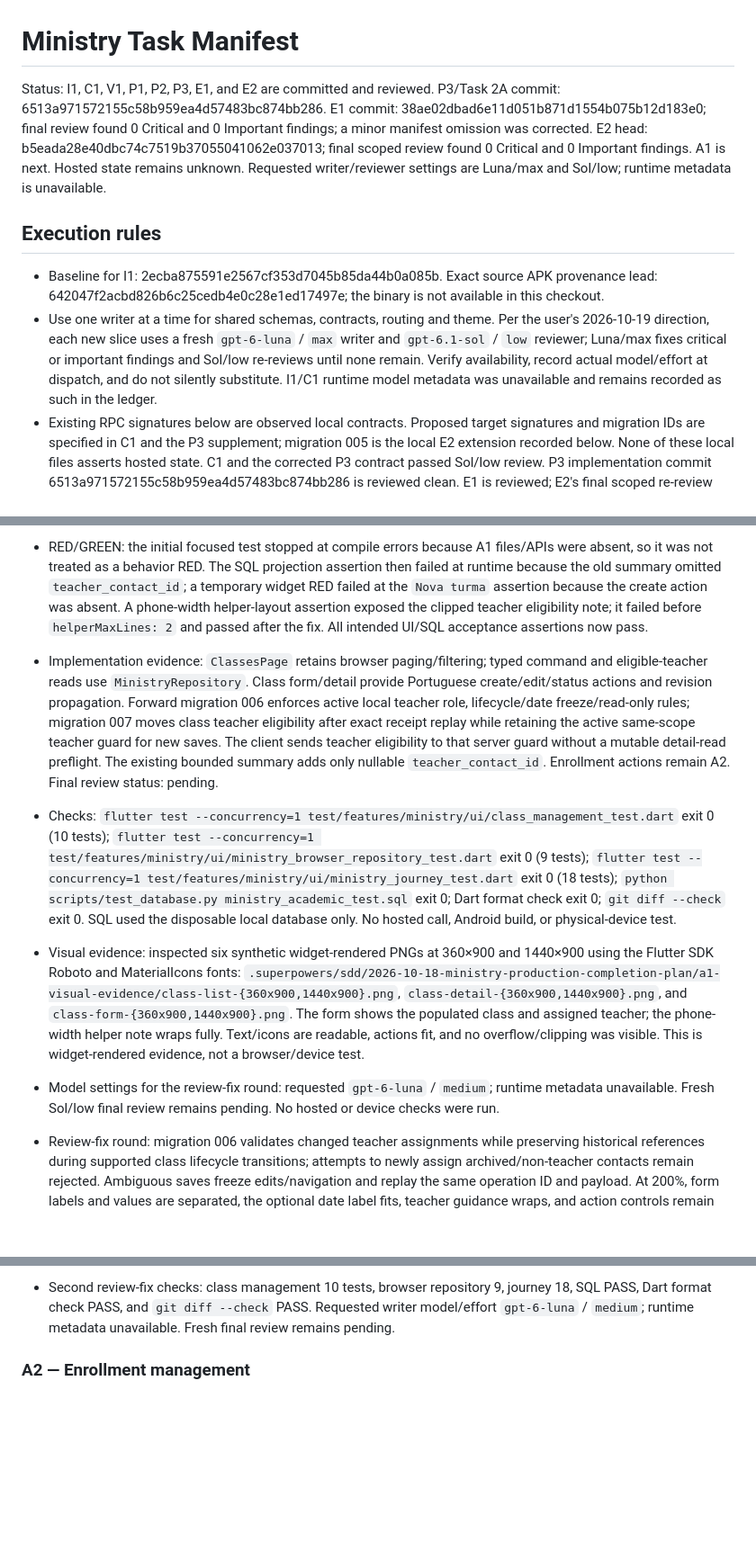
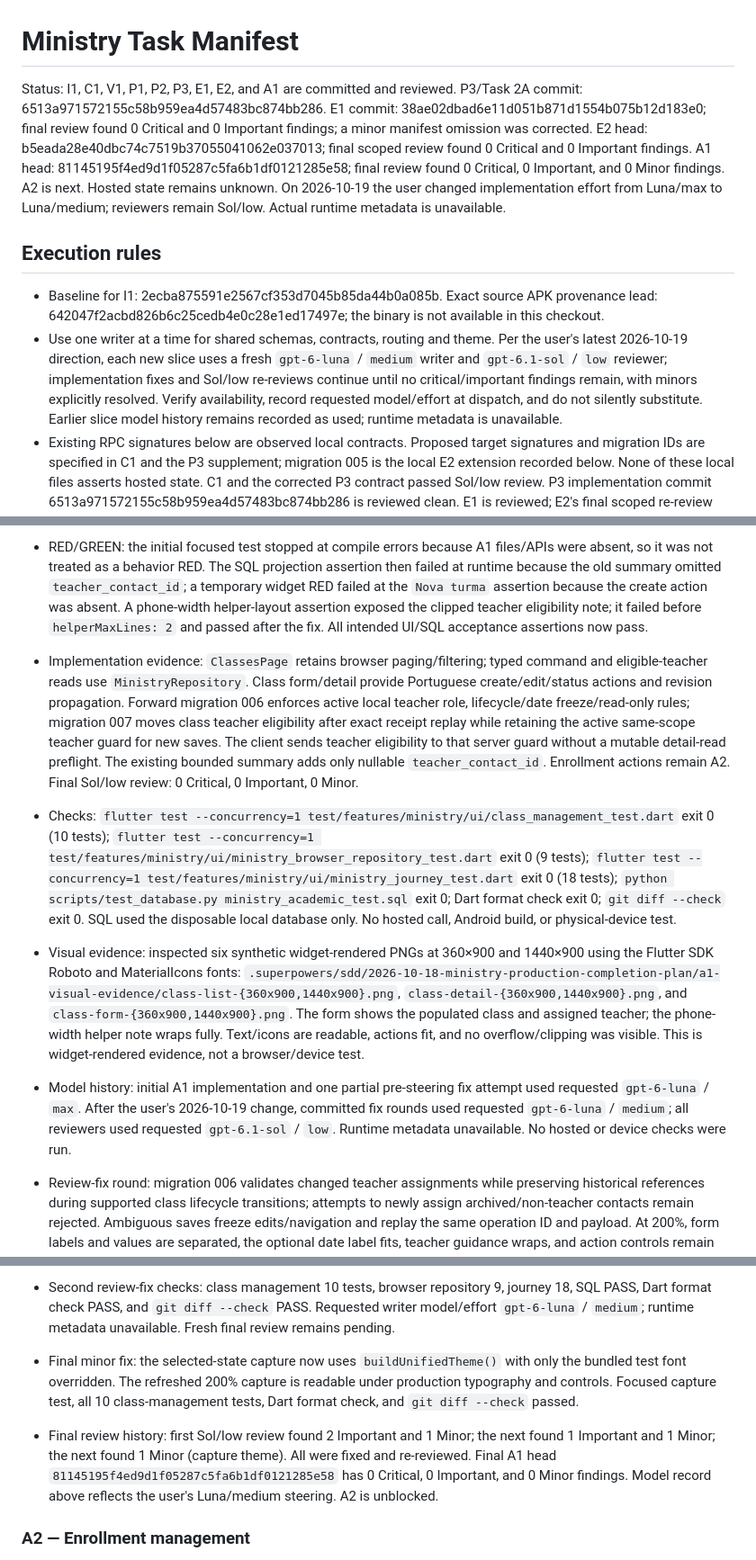
Before and after one commit to CarlosMonteiroNeto/discipulado-IEADPE, a Markdown page: docs/verification/ministry-task-manifest.md, 3 parts joined by grey strips. Shown at 90% size. GitHub-like rendering; blank space fills up the shorter version.

```diff
--- a/docs/verification/ministry-task-manifest.md
+++ b/docs/verification/ministry-task-manifest.md
@@ -1,11 +1,11 @@
 # Ministry Task Manifest
 
-Status: I1, C1, V1, P1, P2, P3, E1, and E2 are committed and reviewed. P3/Task 2A commit: 6513a971572155c58b959ea4d57483bc874bb286. E1 commit: 38ae02dbad6e11d051b871d1554b075b12d183e0; final review found 0 Critical and 0 Important findings; a minor manifest omission was corrected. E2 head: b5eada28e40dbc74c7519b37055041062e037013; final scoped review found 0 Critical and 0 Important findings. A1 is next. Hosted state remains unknown. Requested writer/reviewer settings are Luna/max and Sol/low; runtime metadata is unavailable.
+Status: I1, C1, V1, P1, P2, P3, E1, E2, and A1 are committed and reviewed. P3/Task 2A commit: 6513a971572155c58b959ea4d57483bc874bb286. E1 commit: 38ae02dbad6e11d051b871d1554b075b12d183e0; final review found 0 Critical and 0 Important findings; a minor manifest omission was corrected. E2 head: b5eada28e40dbc74c7519b37055041062e037013; final scoped review found 0 Critical and 0 Important findings. A1 head: 81145195f4ed9d1f05287c5fa6b1df0121285e58; final review found 0 Critical, 0 Important, and 0 Minor findings. A2 is next. Hosted state remains unknown. On 2026-10-19 the user changed implementation effort from Luna/max to Luna/medium; reviewers remain Sol/low. Actual runtime metadata is unavailable.
 
 ## Execution rules
 
 - Baseline for I1: 2ecba875591e2567cf353d7045b85da44b0a085b. Exact source APK provenance lead: 642047f2acbd826b6c25cedb4e0c28e1ed17497e; the binary is not available in this checkout.
-- Use one writer at a time for shared schemas, contracts, routing and theme. Per the user's 2026-10-19 direction, each new slice uses a fresh `gpt-6-luna` / `max` writer and `gpt-6.1-sol` / `low` reviewer; Luna/max fixes critical or important findings and Sol/low re-reviews until none remain. Verify availability, record actual model/effort at dispatch, and do not silently substitute. I1/C1 runtime model metadata was unavailable and remains recorded as such in the ledger.
+- Use one writer at a time for shared schemas, contracts, routing and theme. Per the user's latest 2026-10-19 direction, each new slice uses a fresh `gpt-6-luna` / `medium` writer and `gpt-6.1-sol` / `low` reviewer; implementation fixes and Sol/low re-reviews continue until no critical/important findings remain, with minors explicitly resolved. Verify availability, record requested model/effort at dispatch, and do not silently substitute. Earlier slice model history remains recorded as used; runtime metadata is unavailable.
 - Existing RPC signatures below are observed local contracts. Proposed target signatures and migration IDs are specified in C1 and the P3 supplement; migration 005 is the local E2 extension recorded below. None of these local files asserts hosted state. C1 and the corrected P3 contract passed Sol/low review. P3 implementation commit 6513a971572155c58b959ea4d57483bc874bb286 is reviewed clean. E1 is reviewed; E2's final scoped re-review found zero Critical/Important at b5eada2. A1 is next. Mutation envelope: operation_id uuid, payload jsonb -> jsonb. Read envelope: request jsonb -> jsonb. Scope: ieadpe_get_scope() -> jsonb.
 - The forward migrations are `202610190001_ministry_people_identity.sql`, `202610190002_ministry_student_registration.sql`, `202610190003_ministry_team_access.sql`, `202610190004_ministry_student_academic_link.sql`, and E2's `202610190005_ministry_access_candidates.sql`. These local migration files are not evidence of hosted ledger state; 003 is E1, 004 is P3, and 005 adds the E2 candidate read/contact link-state projection. Planned tests are acceptance cases until the slice's result section records them as executed.
 - Common expected result: focused checks pass, replay/scope invariants remain intact, and no personal data or secret appears in output. Run each Flutter test file separately. Database scenarios use python scripts/test_database.py <scenario.sql>; that runner applies the local migration set to a disposable loopback database.
@@ -104,15 +104,18 @@ Status: I1, C1, V1, P1, P2, P3, E1, and E2 are committed and reviewed. P3/Task 2
 - Acceptance/check: tests “create and edit class,” “teacher must be an eligible active local contact,” “foreign/archived/non-teacher contact is denied,” “archive preserves enrollment/session history,” “active-to-completed waits for no active enrollment/open session,” “active-to-archive requires no class history,” “completed cannot reopen,” “archived can reactivate,” “class dates freeze after history,” “stale revision does not overwrite,” and “class list returns only the teacher UUID under the requested scope.” Run separately: `flutter test --concurrency=1 test/features/ministry/ui/class_management_test.dart`; `flutter test --concurrency=1 test/features/ministry/ui/ministry_browser_repository_test.dart`; `python scripts/test_database.py ministry_academic_test.sql`; formatting check; `git diff --check`. Expected correct class scope/revision, no loss of class history, and no enrollment UI/action.
 
 - RED/GREEN: the initial focused test stopped at compile errors because A1 files/APIs were absent, so it was not treated as a behavior RED. The SQL projection assertion then failed at runtime because the old summary omitted `teacher_contact_id`; a temporary widget RED failed at the `Nova turma` assertion because the create action was absent. A phone-width helper-layout assertion exposed the clipped teacher eligibility note; it failed before `helperMaxLines: 2` and passed after the fix. All intended UI/SQL acceptance assertions now pass.
-- Implementation evidence: `ClassesPage` retains browser paging/filtering; typed command and eligible-teacher reads use `MinistryRepository`. Class form/detail provide Portuguese create/edit/status actions and revision propagation. Forward migration 006 enforces active local teacher role, lifecycle/date freeze/read-only rules; migration 007 moves class teacher eligibility after exact receipt replay while retaining the active same-scope teacher guard for new saves. The client sends teacher eligibility to that server guard without a mutable detail-read preflight. The existing bounded summary adds only nullable `teacher_contact_id`. Enrollment actions remain A2. Final review status: pending.
+- Implementation evidence: `ClassesPage` retains browser paging/filtering; typed command and eligible-teacher reads use `MinistryRepository`. Class form/detail provide Portuguese create/edit/status actions and revision propagation. Forward migration 006 enforces active local teacher role, lifecycle/date freeze/read-only rules; migration 007 moves class teacher eligibility after exact receipt replay while retaining the active same-scope teacher guard for new saves. The client sends teacher eligibility to that server guard without a mutable detail-read preflight. The existing bounded summary adds only nullable `teacher_contact_id`. Enrollment actions remain A2. Final Sol/low review: 0 Critical, 0 Important, 0 Minor.
 - Checks: `flutter test --concurrency=1 test/features/ministry/ui/class_management_test.dart` exit 0 (10 tests); `flutter test --concurrency=1 test/features/ministry/ui/ministry_browser_repository_test.dart` exit 0 (9 tests); `flutter test --concurrency=1 test/features/ministry/ui/ministry_journey_test.dart` exit 0 (18 tests); `python scripts/test_database.py ministry_academic_test.sql` exit 0; Dart format check exit 0; `git diff --check` exit 0. SQL used the disposable local database only. No hosted call, Android build, or physical-device test.
 - Visual evidence: inspected six synthetic widget-rendered PNGs at 360×900 and 1440×900 using the Flutter SDK Roboto and MaterialIcons fonts: `.superpowers/sdd/2026-10-18-ministry-production-completion-plan/a1-visual-evidence/class-list-{360x900,1440x900}.png`, `class-detail-{360x900,1440x900}.png`, and `class-form-{360x900,1440x900}.png`. The form shows the populated class and assigned teacher; the phone-width helper note wraps fully. Text/icons are readable, actions fit, and no overflow/clipping was visible. This is widget-rendered evidence, not a browser/device test.
-- Model settings for the review-fix round: requested `gpt-6-luna` / `medium`; runtime metadata unavailable. Fresh Sol/low final review remains pending. No hosted or device checks were run.
+- Model history: initial A1 implementation and one partial pre-steering fix attempt used requested `gpt-6-luna` / `max`. After the user's 2026-10-19 change, committed fix rounds used requested `gpt-6-luna` / `medium`; all reviewers used requested `gpt-6.1-sol` / `low`. Runtime metadata unavailable. No hosted or device checks were run.
 
 - Review-fix round: migration 006 validates changed teacher assignments while preserving historical references during supported class lifecycle transitions; attempts to newly assign archived/non-teacher contacts remain rejected. Ambiguous saves freeze edits/navigation and replay the same operation ID and payload. At 200%, form labels and values are separated, the optional date label fits, teacher guidance wraps, and action controls remain legible. The shared production confirmation dialog is readable at large text. Five synthetic captures inspected and retained under .superpowers/sdd/2026-10-18-ministry-production-completion-plan/a1-visual-evidence/: class-form-360x900-text-200-top.png, class-form-360x900-text-200-actions.png, class-detail-360x900-text-200-actions.png, class-complete-dialog-360x900-text-200.png, class-archive-dialog-360x900-text-200.png. Fix-round checks: class management 9 tests, browser repository 9, journey 18, capture assertions passed, SQL PASS, formatter and diff checks passed.
 - Second review-fix RED: before migration 007, `python scripts/test_database.py ministry_academic_test.sql` failed on the exact archive-retry call with `invalid_teacher`, before receipt replay. After the fix, the SQL regressions replay committed saves after the selected teacher is archived and after the teacher role changes, while new archived/non-teacher assignments remain rejected. Client retry no longer makes a mutable teacher detail read before sending the frozen operation.
 - Second review-fix visual evidence: added the full selected label below the dropdown so `Professor selecionado: Sem professor definido` remains readable at 200% even when the dropdown value itself is shortened. A targeted widget assertion confirms the complete label lays out without clipping; the valid-font capture `.superpowers/sdd/2026-10-18-ministry-production-completion-plan/a1-visual-evidence/class-form-360x900-text-200-selected.png` was rendered with Flutter SDK Roboto and MaterialIcons and inspected. The full phrase is visible across wrapped lines; no clipping or layout exception was seen.
 - Second review-fix checks: class management 10 tests, browser repository 9, journey 18, SQL PASS, Dart format check PASS, and `git diff --check` PASS. Requested writer model/effort `gpt-6-luna` / `medium`; runtime metadata unavailable. Fresh final review remains pending.
+
+- Final minor fix: the selected-state capture now uses `buildUnifiedTheme()` with only the bundled test font overridden. The refreshed 200% capture is readable under production typography and controls. Focused capture test, all 10 class-management tests, Dart format check, and `git diff --check` passed.
+- Final review history: first Sol/low review found 2 Important and 1 Minor; the next found 1 Important and 1 Minor; the next found 1 Minor (capture theme). All were fixed and re-reviewed. Final A1 head `81145195f4ed9d1f05287c5fa6b1df0121285e58` has 0 Critical, 0 Important, and 0 Minor findings. Model record above reflects the user's Luna/medium steering. A2 is unblocked.
 
 ### A2 — Enrollment management
 
```
Also changed, not shown: docs/verification/ministry-execution-ledger.md (+15 -1 lines).
